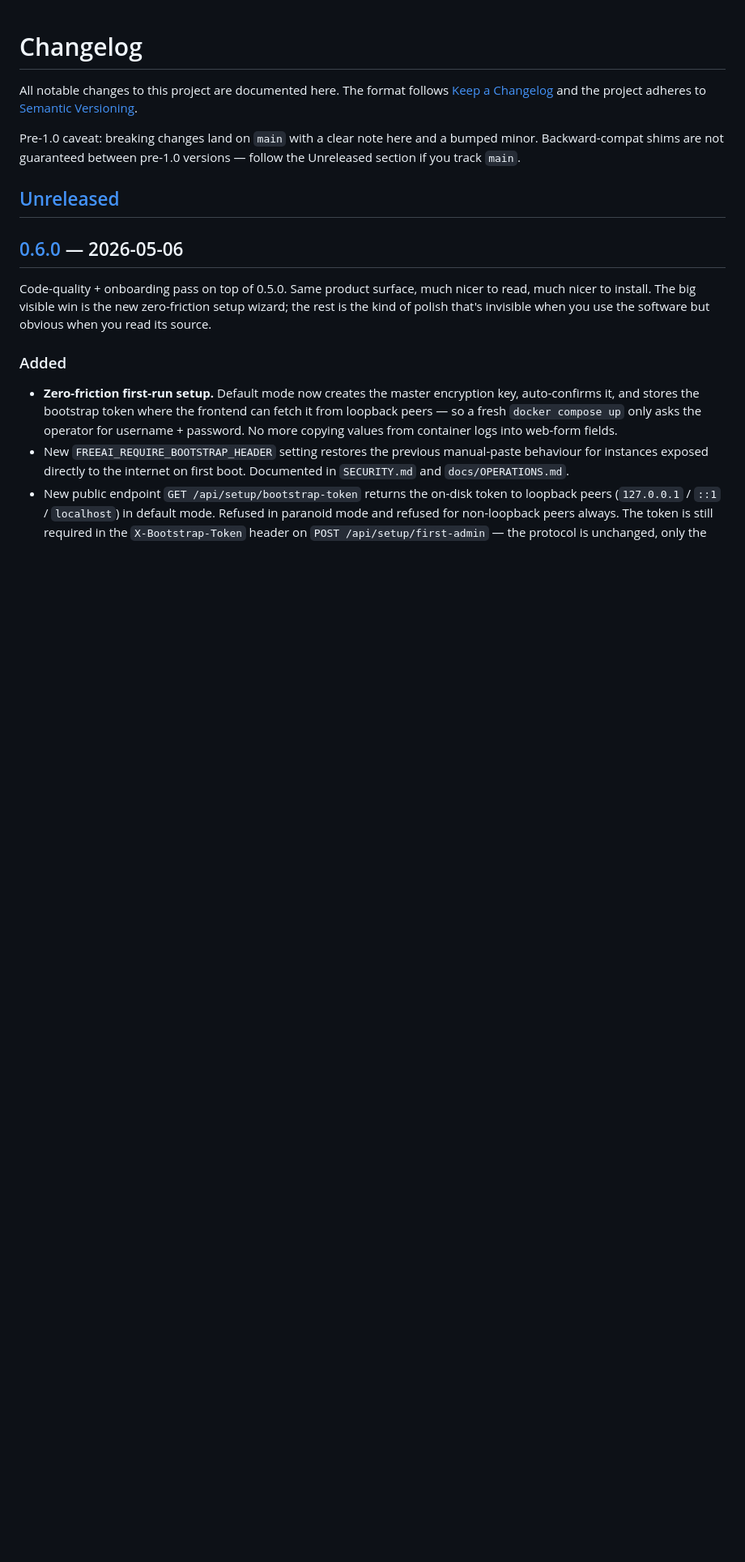
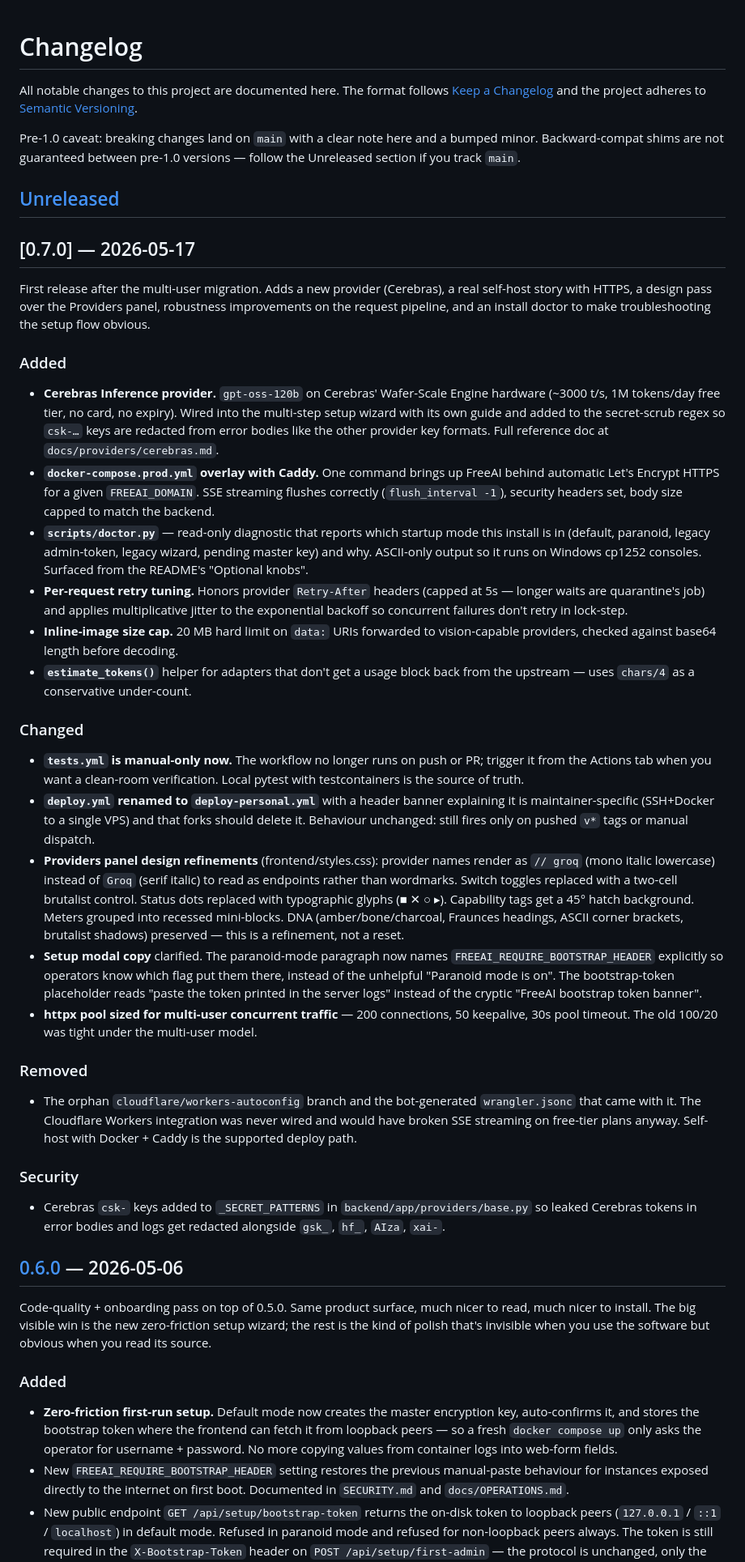
Before and after one commit to adrianpastora/FREEAI, a Markdown page: CHANGELOG.md, the part around the change. Shown at 81% size. Drawn GitHub-style; blank space fills up the shorter version.

Commit message:
docs(changelog): release 0.7.0
Documents everything since the (untagged) 0.6.0 of 2026-05-06: Cerebras
provider, Caddy production overlay, scripts/doctor.py, retry jitter +
Retry-After honouring, inline-image cap, design pass on the Providers
panel, and the workflow scope rename (deploy.yml → deploy-personal.yml).

```diff
--- a/CHANGELOG.md
+++ b/CHANGELOG.md
@@ -12,6 +12,73 @@ pre-1.0 versions — follow the Unreleased section if you track `main`.
 
 <!-- Add entries here as they land. Categories used in this changelog:
      Added, Changed, Fixed, Security, Removed, Deprecated. -->
+
+## [0.7.0] — 2026-05-17
+
+First release after the multi-user migration. Adds a new provider
+(Cerebras), a real self-host story with HTTPS, a design pass over the
+Providers panel, robustness improvements on the request pipeline, and an
+install doctor to make troubleshooting the setup flow obvious.
+
+### Added
+- **Cerebras Inference provider.** `gpt-oss-120b` on Cerebras' Wafer-Scale
+  Engine hardware (~3000 t/s, 1M tokens/day free tier, no card, no expiry).
+  Wired into the multi-step setup wizard with its own guide and added to
+  the secret-scrub regex so `csk-…` keys are redacted from error bodies
+  like the other provider key formats. Full reference doc at
+  `docs/providers/cerebras.md`.
+- **`docker-compose.prod.yml` overlay with Caddy.** One command brings up
+  FreeAI behind automatic Let's Encrypt HTTPS for a given `FREEAI_DOMAIN`.
+  SSE streaming flushes correctly (`flush_interval -1`), security headers
+  set, body size capped to match the backend.
+- **`scripts/doctor.py`** — read-only diagnostic that reports which startup
+  mode this install is in (default, paranoid, legacy admin-token, legacy
+  wizard, pending master key) and why. ASCII-only output so it runs on
+  Windows cp1252 consoles. Surfaced from the README's "Optional knobs".
+- **Per-request retry tuning.** Honors provider `Retry-After` headers
+  (capped at 5s — longer waits are quarantine's job) and applies
+  multiplicative jitter to the exponential backoff so concurrent failures
+  don't retry in lock-step.
+- **Inline-image size cap.** 20 MB hard limit on `data:` URIs forwarded to
+  vision-capable providers, checked against base64 length before decoding.
+- **`estimate_tokens()`** helper for adapters that don't get a usage block
+  back from the upstream — uses `chars/4` as a conservative under-count.
+
+### Changed
+- **`tests.yml` is manual-only now.** The workflow no longer runs on push
+  or PR; trigger it from the Actions tab when you want a clean-room
+  verification. Local pytest with testcontainers is the source of truth.
+- **`deploy.yml` renamed to `deploy-personal.yml`** with a header banner
+  explaining it is maintainer-specific (SSH+Docker to a single VPS) and
+  that forks should delete it. Behaviour unchanged: still fires only on
+  pushed `v*` tags or manual dispatch.
+- **Providers panel design refinements** (frontend/styles.css): provider
+  names render as `// groq` (mono italic lowercase) instead of `Groq`
+  (serif italic) to read as endpoints rather than wordmarks. Switch
+  toggles replaced with a two-cell brutalist control. Status dots
+  replaced with typographic glyphs (■ ✕ ○ ▸). Capability tags get a 45°
+  hatch background. Meters grouped into recessed mini-blocks. DNA
+  (amber/bone/charcoal, Fraunces headings, ASCII corner brackets,
+  brutalist shadows) preserved — this is a refinement, not a reset.
+- **Setup modal copy** clarified. The paranoid-mode paragraph now names
+  `FREEAI_REQUIRE_BOOTSTRAP_HEADER` explicitly so operators know which
+  flag put them there, instead of the unhelpful "Paranoid mode is on".
+  The bootstrap-token placeholder reads "paste the token printed in the
+  server logs" instead of the cryptic "FreeAI bootstrap token banner".
+- **httpx pool sized for multi-user concurrent traffic** — 200 connections,
+  50 keepalive, 30s pool timeout. The old 100/20 was tight under the
+  multi-user model.
+
+### Removed
+- The orphan `cloudflare/workers-autoconfig` branch and the bot-generated
+  `wrangler.jsonc` that came with it. The Cloudflare Workers integration
+  was never wired and would have broken SSE streaming on free-tier plans
+  anyway. Self-host with Docker + Caddy is the supported deploy path.
+
+### Security
+- Cerebras `csk-` keys added to `_SECRET_PATTERNS` in
+  `backend/app/providers/base.py` so leaked Cerebras tokens in error
+  bodies and logs get redacted alongside `gsk_`, `hf_`, `AIza`, `xai-`.
 
 ## [0.6.0] — 2026-05-06
 
```
